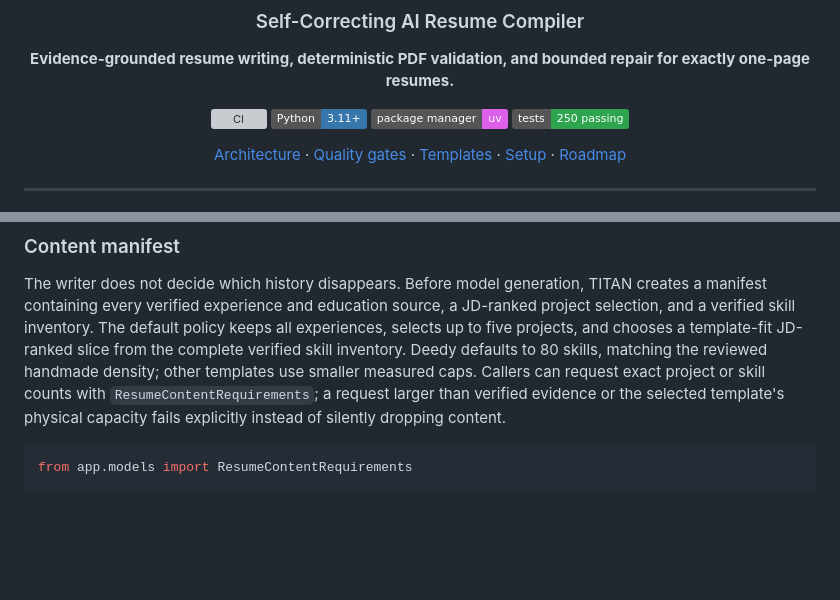
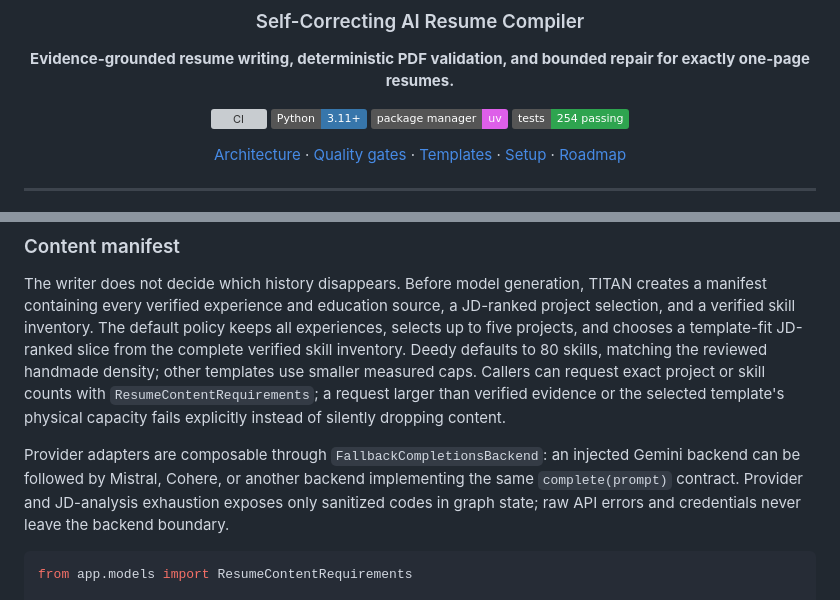
Before and after one commit to simon-derock/Titan-resume, a Markdown page: README.md, 2 parts joined by grey strips. GitHub-like rendering; badges without logos; blank space fills up the shorter version; grey boxes are pictures that could not be loaded.

Commit message:
docs: record provider fallback diagnostics

````diff
--- a/README.md
+++ b/README.md
@@ -9,7 +9,7 @@
 [![CI](https://github.com/simon-derock/Titan-resume/actions/workflows/ci.yml/badge.svg)](https://github.com/simon-derock/Titan-resume/actions/workflows/ci.yml)
 [![Python](https://img.shields.io/badge/Python-3.11%2B-3776AB?logo=python&logoColor=white)](https://www.python.org/)
 [![Package manager](https://img.shields.io/badge/package%20manager-uv-DE5FE9)](https://docs.astral.sh/uv/)
-[![Tests](https://img.shields.io/badge/tests-250%20passing-2EA44F)](#verification)
+[![Tests](https://img.shields.io/badge/tests-254%20passing-2EA44F)](#verification)
 
 [Architecture](#architecture) · [Quality gates](#quality-gates) · [Templates](#resume-templates) · [Setup](#local-setup) · [Roadmap](#project-status)
 
@@ -137,6 +137,12 @@ use smaller measured caps. Callers
 can request exact project or skill counts with `ResumeContentRequirements`; a
 request larger than verified evidence or the selected template's physical
 capacity fails explicitly instead of silently dropping content.
+
+Provider adapters are composable through `FallbackCompletionsBackend`: an
+injected Gemini backend can be followed by Mistral, Cohere, or another backend
+implementing the same `complete(prompt)` contract. Provider and JD-analysis
+exhaustion exposes only sanitized codes in graph state; raw API errors and
+credentials never leave the backend boundary.
 
 ```python
 from app.models import ResumeContentRequirements
````
Also changed, not shown: memory.md (+7 -1 lines).
